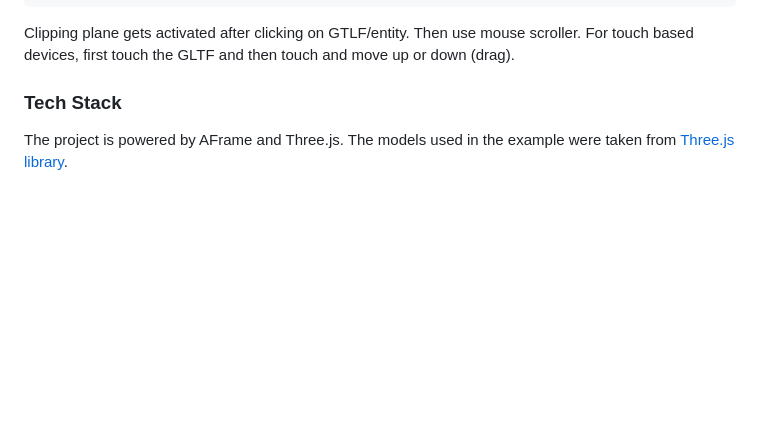
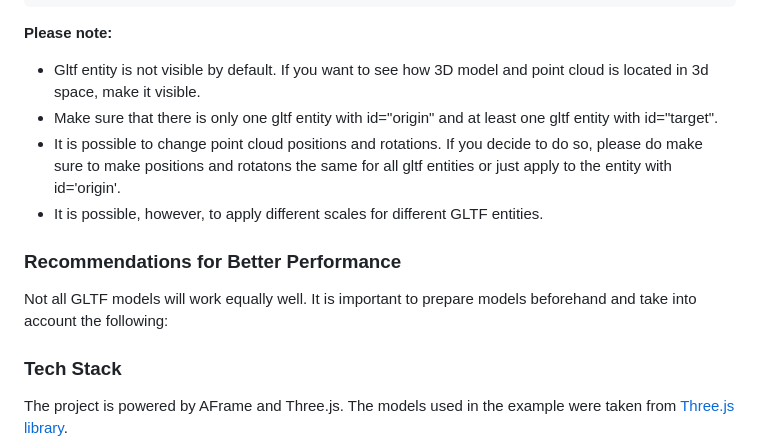
Before and after one commit to akbartus/A-Frame-Component-GLTF-PointCloud-Transitions, a Markdown page: README.md, the part around the change. Drawn GitHub-style; blank space fills up the shorter version.

````diff
--- a/README.md
+++ b/README.md
@@ -43,7 +43,16 @@ The code below shows the sample implementation of the component:
 </body>
 </html>
 ```
-Clipping plane gets activated after clicking on GTLF/entity. Then use mouse scroller. For touch based devices, first touch the GLTF and then touch and move up or down (drag).
+<b>Please note:</b>
+* Gltf entity is not visible by default. If you want to see how 3D model and point cloud is located in 3d space, make it visible.
+* Make sure that there is only one gltf entity with id="origin" and at least one gltf entity with id="target".
+* It is possible to change point cloud positions and rotations. If you decide to do so, please do make sure to make positions and rotatons the same for all gltf entities or just apply to the entity with id='origin'.
+* It is possible, however, to apply different scales for different GLTF entities.
+
+
+### **Recommendations for Better Performance**
+Not all GLTF models will work equally well. It is important to prepare models beforehand and take into account the following:
+
 
 ### **Tech Stack**
 The project is powered by AFrame and Three.js. The models used in the example were taken from <a href="[https://media.w3.org/2010/05/sintel/](https://github.com/mrdoob/three.js/tree/master/examples/models/gltf)">Three.js library</a>.
````
